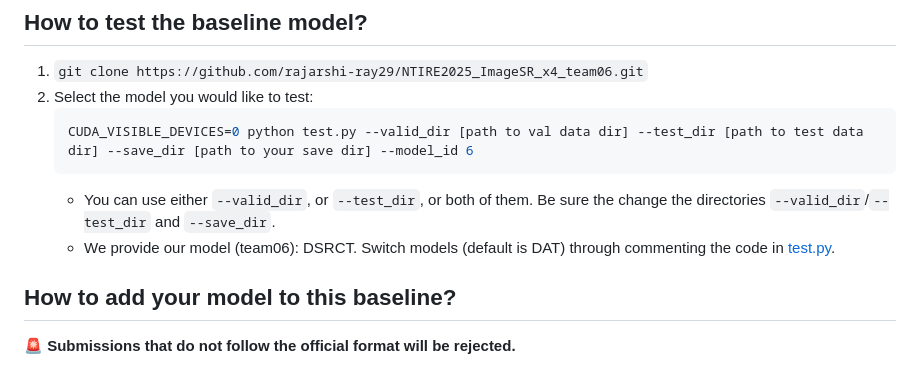
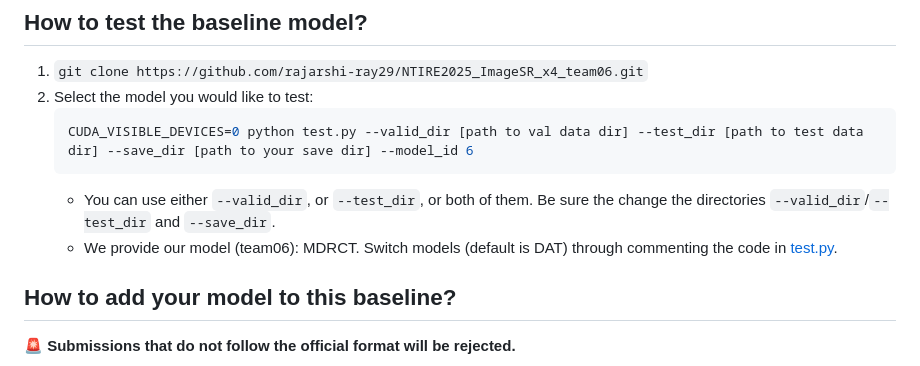
Before and after one commit to rajarshi-ray29/NTIRE2025_ImageSR_x4_team06, a Markdown page: README.md, the part around the change. Drawn GitHub-style.

````diff
--- a/README.md
+++ b/README.md
@@ -8,7 +8,7 @@
     CUDA_VISIBLE_DEVICES=0 python test.py --valid_dir [path to val data dir] --test_dir [path to test data dir] --save_dir [path to your save dir] --model_id 6
     ```
     - You can use either `--valid_dir`, or `--test_dir`, or both of them. Be sure the change the directories `--valid_dir`/`--test_dir` and `--save_dir`.
-    - We provide our model (team06): DSRCT. Switch models (default is DAT) through commenting the code in [test.py](./test.py#L19).
+    - We provide our model (team06): MDRCT. Switch models (default is DAT) through commenting the code in [test.py](./test.py#L19).
 
 ## How to add your model to this baseline?
 
````
